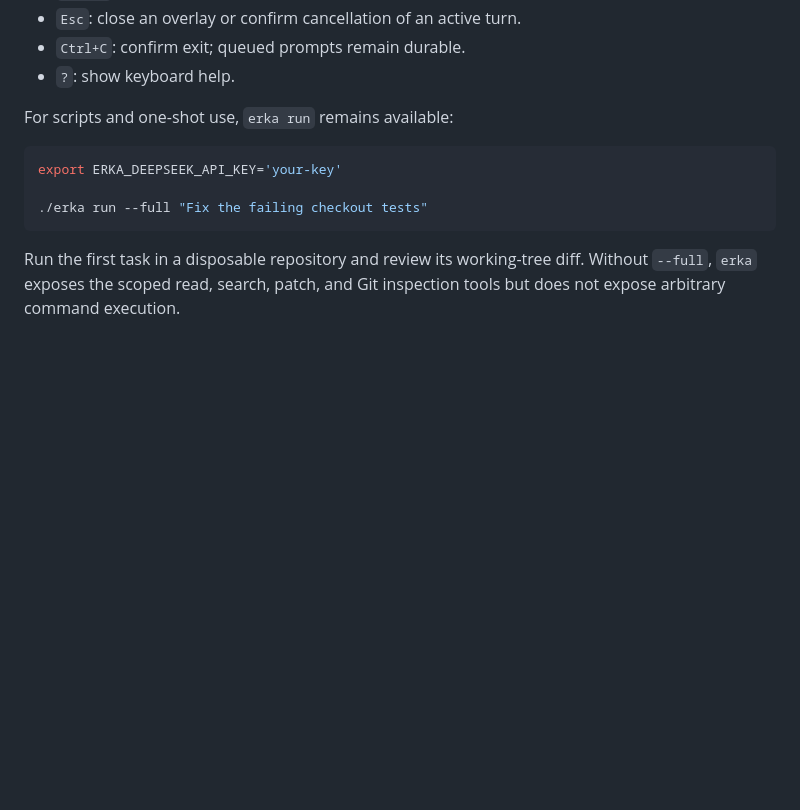
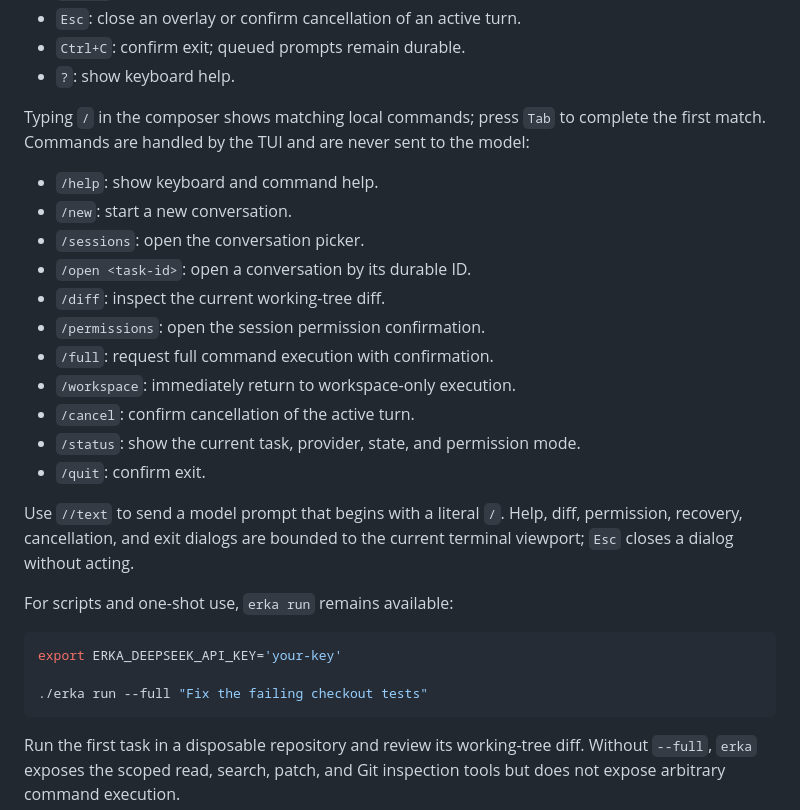
Before and after one commit to ErenKaynak/erka-agent, a Markdown page: README.md, the part around the change. GitHub-like rendering; blank space fills up the shorter version.

Commit message:
docs: document TUI slash commands

```diff
--- a/README.md
+++ b/README.md
@@ -33,6 +33,26 @@ The initial keyboard map is:
 - `Esc`: close an overlay or confirm cancellation of an active turn.
 - `Ctrl+C`: confirm exit; queued prompts remain durable.
 - `?`: show keyboard help.
+
+Typing `/` in the composer shows matching local commands; press `Tab` to
+complete the first match. Commands are handled by the TUI and are never sent to
+the model:
+
+- `/help`: show keyboard and command help.
+- `/new`: start a new conversation.
+- `/sessions`: open the conversation picker.
+- `/open <task-id>`: open a conversation by its durable ID.
+- `/diff`: inspect the current working-tree diff.
+- `/permissions`: open the session permission confirmation.
+- `/full`: request full command execution with confirmation.
+- `/workspace`: immediately return to workspace-only execution.
+- `/cancel`: confirm cancellation of the active turn.
+- `/status`: show the current task, provider, state, and permission mode.
+- `/quit`: confirm exit.
+
+Use `//text` to send a model prompt that begins with a literal `/`. Help, diff,
+permission, recovery, cancellation, and exit dialogs are bounded to the current
+terminal viewport; `Esc` closes a dialog without acting.
 
 For scripts and one-shot use, `erka run` remains available:
 
```
